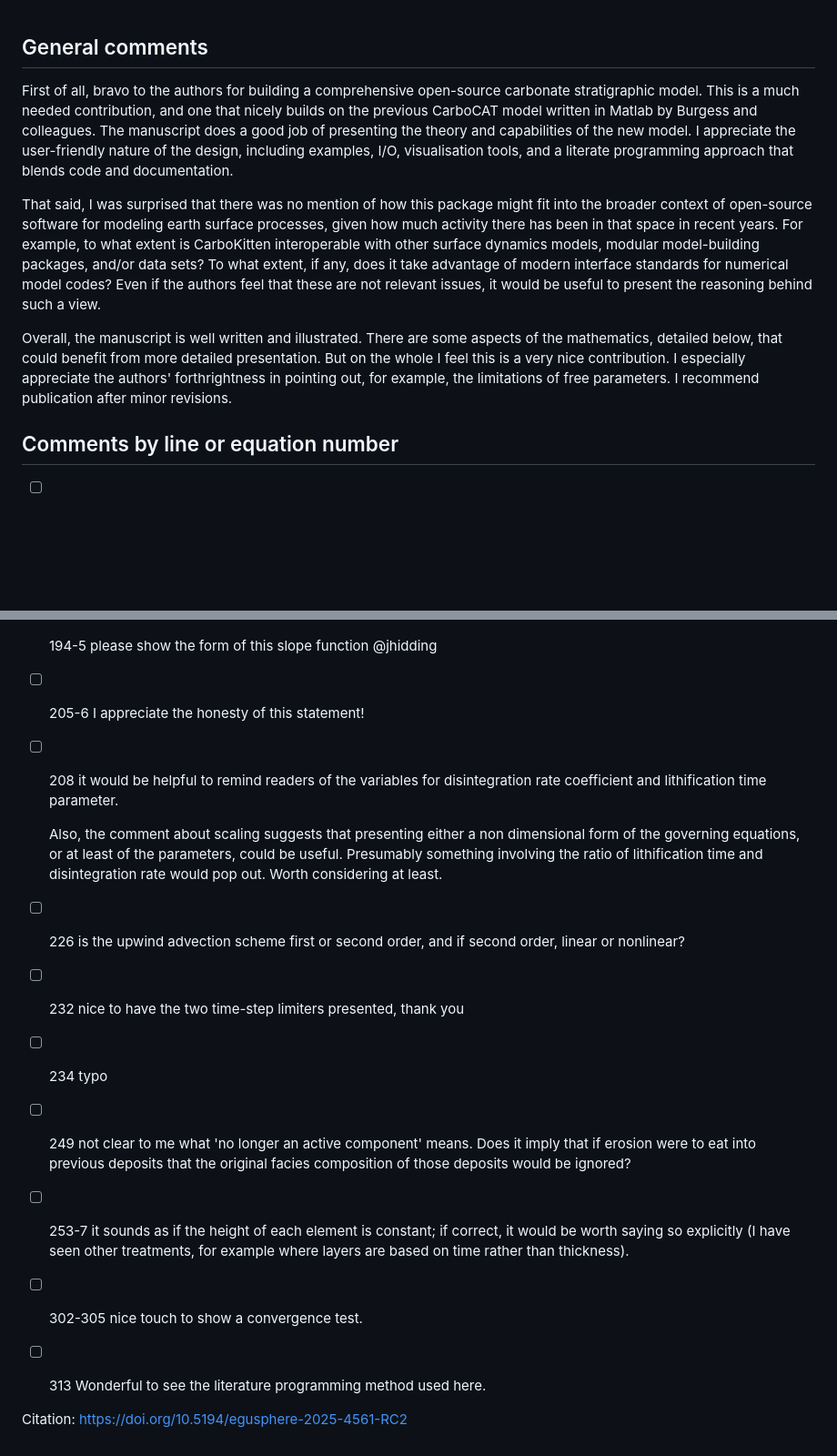
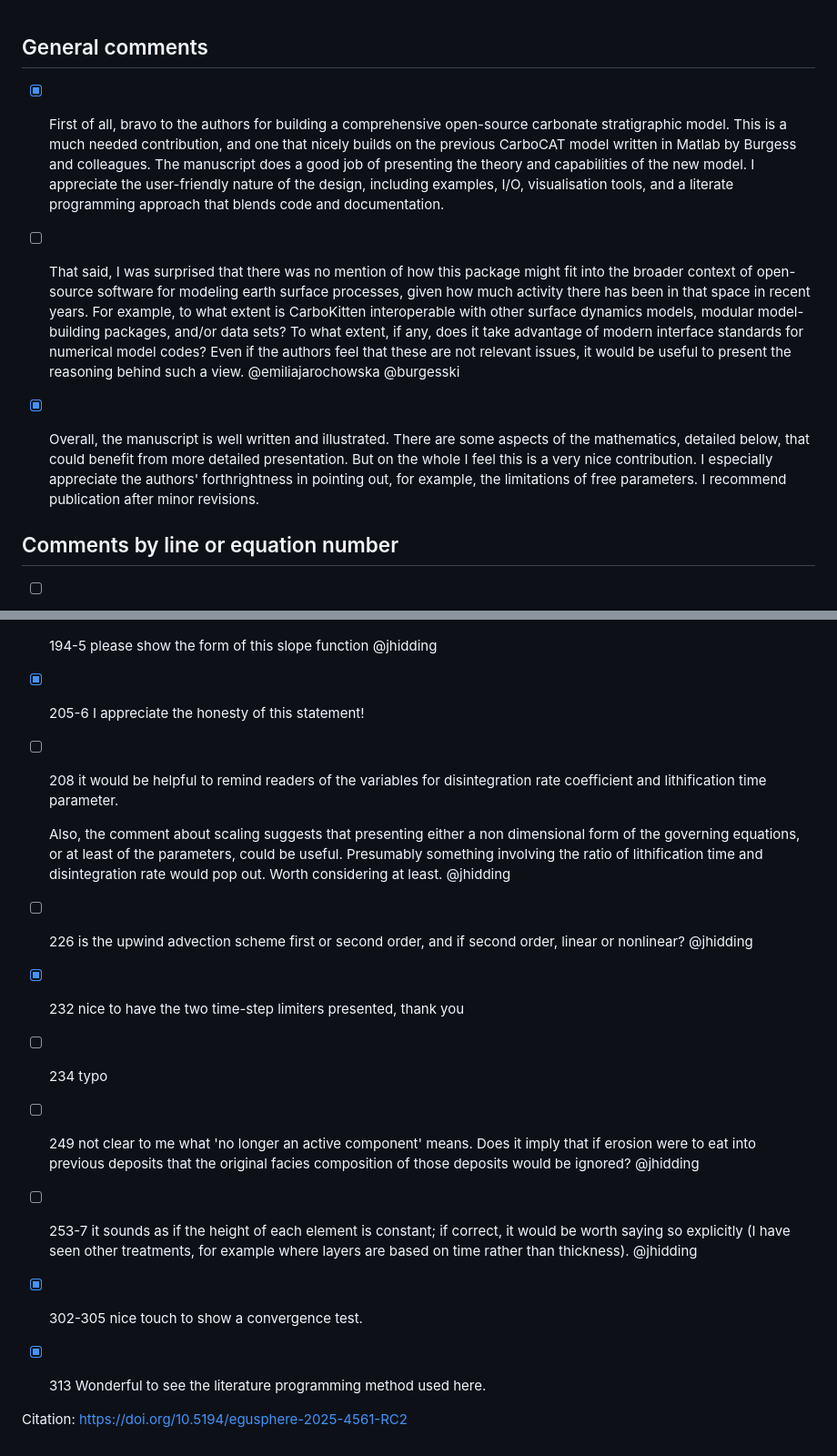
Before and after one commit to MindTheGap-ERC/CarboKitten-research-paper, a Markdown page: rc2.md, 2 parts joined by grey strips. Shown at 91% size. Rendered like a GitHub page; blank space fills up the shorter version.

```diff
--- a/rc2.md
+++ b/rc2.md
@@ -1,10 +1,10 @@
 ## General comments
 
-First of all, bravo to the authors for building a comprehensive open-source carbonate stratigraphic model. This is a much needed contribution, and one that nicely builds on the previous CarboCAT model written in Matlab by Burgess and colleagues. The manuscript does a good job of presenting the theory and capabilities of the new model. I appreciate the user-friendly nature of the design, including examples, I/O, visualisation tools, and a literate programming approach that blends code and documentation.
+- [x] First of all, bravo to the authors for building a comprehensive open-source carbonate stratigraphic model. This is a much needed contribution, and one that nicely builds on the previous CarboCAT model written in Matlab by Burgess and colleagues. The manuscript does a good job of presenting the theory and capabilities of the new model. I appreciate the user-friendly nature of the design, including examples, I/O, visualisation tools, and a literate programming approach that blends code and documentation.
 
-That said, I was surprised that there was no mention of how this package might fit into the broader context of open-source software for modeling earth surface processes, given how much activity there has been in that space in recent years. For example, to what extent is CarboKitten interoperable with other surface dynamics models, modular model-building packages, and/or data sets? To what extent, if any, does it take advantage of modern interface standards for numerical model codes? Even if the authors feel that these are not relevant issues, it would be useful to present the reasoning behind such a view.
+- [ ] That said, I was surprised that there was no mention of how this package might fit into the broader context of open-source software for modeling earth surface processes, given how much activity there has been in that space in recent years. For example, to what extent is CarboKitten interoperable with other surface dynamics models, modular model-building packages, and/or data sets? To what extent, if any, does it take advantage of modern interface standards for numerical model codes? Even if the authors feel that these are not relevant issues, it would be useful to present the reasoning behind such a view. @emiliajarochowska @burgesski
 
-Overall, the manuscript is well written and illustrated. There are some aspects of the mathematics, detailed below, that could benefit from more detailed presentation. But on the whole I feel this is a very nice contribution. I especially appreciate the authors' forthrightness in pointing out, for example, the limitations of free parameters. I recommend publication after minor revisions.
+- [x] Overall, the manuscript is well written and illustrated. There are some aspects of the mathematics, detailed below, that could benefit from more detailed presentation. But on the whole I feel this is a very nice contribution. I especially appreciate the authors' forthrightness in pointing out, for example, the limitations of free parameters. I recommend publication after minor revisions.
 
 ## Comments by line or equation number
 
@@ -90,24 +90,24 @@ then the product h df would be a proper diffusivity, and qf would be either a vo
 
 - [ ] 194-5 please show the form of this slope function @jhidding
 
-- [ ] 205-6 I appreciate the honesty of this statement!
+- [x] 205-6 I appreciate the honesty of this statement!
 
 - [ ] 208 it would be helpful to remind readers of the variables for disintegration rate coefficient and lithification time parameter.
 
-  Also, the comment about scaling suggests that presenting either a non dimensional form of the governing equations, or at least of the parameters, could be useful. Presumably something involving the ratio of lithification time and disintegration rate would pop out. Worth considering at least.
+  Also, the comment about scaling suggests that presenting either a non dimensional form of the governing equations, or at least of the parameters, could be useful. Presumably something involving the ratio of lithification time and disintegration rate would pop out. Worth considering at least. @jhidding
 
-- [ ] 226 is the upwind advection scheme first or second order, and if second order, linear or nonlinear?
+- [ ] 226 is the upwind advection scheme first or second order, and if second order, linear or nonlinear? @jhidding
 
-- [ ] 232 nice to have the two time-step limiters presented, thank you
+- [x] 232 nice to have the two time-step limiters presented, thank you
 
 - [ ] 234 typo
 
-- [ ] 249 not clear to me what 'no longer an active component' means. Does it imply that if erosion were to eat into previous deposits that the original facies composition of those deposits would be ignored?
+- [ ] 249 not clear to me what 'no longer an active component' means. Does it imply that if erosion were to eat into previous deposits that the original facies composition of those deposits would be ignored? @jhidding
 
-- [ ] 253-7 it sounds as if the height of each element is constant; if correct, it would be worth saying so explicitly (I have seen other treatments, for example where layers are based on time rather than thickness).
+- [ ] 253-7 it sounds as if the height of each element is constant; if correct, it would be worth saying so explicitly (I have seen other treatments, for example where layers are based on time rather than thickness). @jhidding
 
-- [ ] 302-305 nice touch to show a convergence test.
+- [x] 302-305 nice touch to show a convergence test.
 
-- [ ] 313 Wonderful to see the literature programming method used here.
+- [x] 313 Wonderful to see the literature programming method used here.
 
 Citation: https://doi.org/10.5194/egusphere-2025-4561-RC2
```
Also changed, not shown: other parts of rc2.md (+1 -1 lines), rc1.md (+21 -19 lines).
